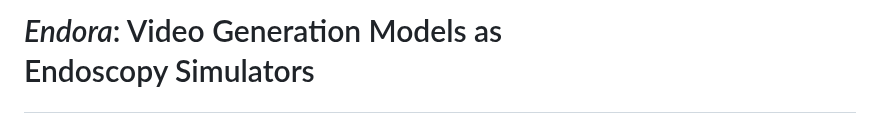
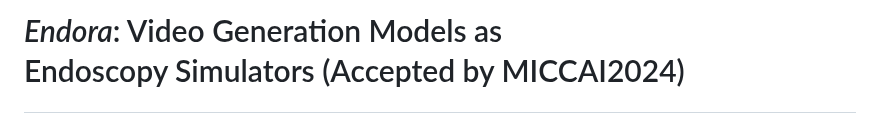
Before and after one commit to CUHK-AIM-Group/Endora, a Markdown page: README.md, the part around the change. Drawn GitHub-style.

```diff
--- a/README.md
+++ b/README.md
@@ -1,4 +1,4 @@
-# *Endora*: Video Generation Models as <p>Endoscopy Simulators
+# *Endora*: Video Generation Models as <p>Endoscopy Simulators (Accepted by MICCAI2024)
 
 <p align="center">
   <img src="./assets/avatar.png" alt="" width="120" height="120">
```
